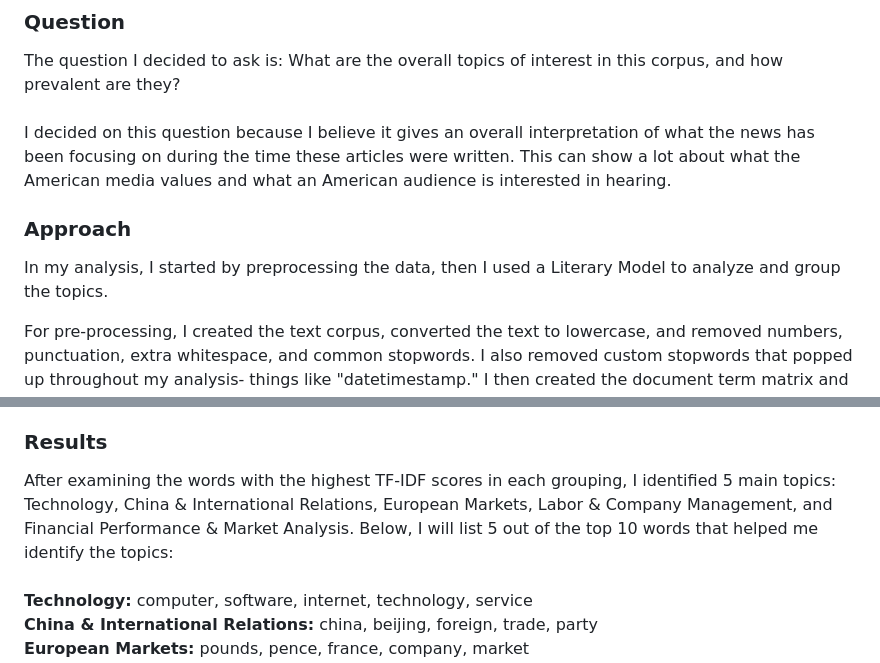
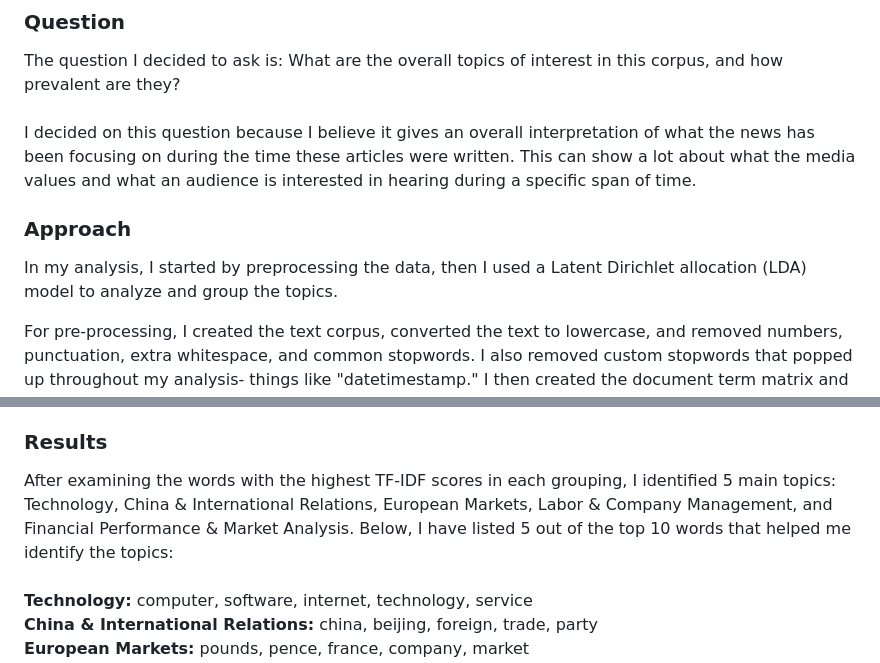
Before and after one commit to lindsaybartol/STA-S380, a Markdown page: README.md, 2 parts joined by grey strips. Rendered like a GitHub page.

```diff
--- a/README.md
+++ b/README.md
@@ -117,15 +117,15 @@ Now, we need to define these clusters, or "market segments." The turquoise clust
 ## The Reuters Corpus
 ### Question
 The question I decided to ask is: What are the overall topics of interest in this corpus, and how prevalent are they?
-<br>I decided on this question because I believe it gives an overall interpretation of what the news has been focusing on during the time these articles were written. This can show a lot about what the American media values and what an American audience is interested in hearing.
+<br>I decided on this question because I believe it gives an overall interpretation of what the news has been focusing on during the time these articles were written. This can show a lot about what the media values and what an audience is interested in hearing during a specific span of time.
 ### Approach
-In my analysis, I started by preprocessing the data, then I used a Literary Model to analyze and group the topics.
+In my analysis, I started by preprocessing the data, then I used a Latent Dirichlet allocation (LDA) model to analyze and group the topics.
 
 For pre-processing, I created the text corpus, converted the text to lowercase, and removed numbers, punctuation, extra whitespace, and common stopwords. I also removed custom stopwords that popped up throughout my analysis- things like "datetimestamp." I then created the document term matrix and looked at frequent words that showed up in at least 750 documents. Most of these words were as expected- market, price, financial. However, "china" made it up quite high on the list, showing that there is likely a lot of interest in foreign relations with China. I explored this a bit further, looking at words that were associated with China. I found words such as: ties, visit, taiwan, relations, and imports. These are words we would expect, but it does give a peak into what issues are being focused on in these articles about China: shaky relations with Taiwan, trade, and relationships with other countries. After this, I removed sparse terms, which reduced the number of words from 30K to about 800. After this, I wanted to get a general idea of important topics across the entire corpus. I applied TF-IDF weighting and printed out the top term for every tenth document. The words that popped up seemed to fall into three groups: global location, business terms, and "other."
 
 After this pre-processing and initial exploration, I decided to run a Latent Dirichlet allocation (LDA) model in order to group the topics. Because there were a large number of documents, I wanted to ensure that I would be able to capture all of the topics, so I started with a larger topic number at 15. After running the model, I found that almost all of the topics had the same words popping up. In order to get a better idea of what these topics looked like, I decided to look at the TF-IDF scores of the words within each topic. After doing so, different focuses began to arise, but there was still a lot of overlap. I decided to rerun the model with fewer topics. After running it with 10, then 5, I found that 5 topics seemed to effectively capture the overarching ideas. Lastly, I examined the distribution of these topics throughout the corpus.
 ### Results
-After examining the words with the highest TF-IDF scores in each grouping, I identified 5 main topics: Technology, China & International Relations, European Markets, Labor & Company Management, and Financial Performance & Market Analysis. Below, I will list 5 out of the top 10 words that helped me identify the topics:<br>
+After examining the words with the highest TF-IDF scores in each grouping, I identified 5 main topics: Technology, China & International Relations, European Markets, Labor & Company Management, and Financial Performance & Market Analysis. Below, I have listed 5 out of the top 10 words that helped me identify the topics:<br>
 <br>**Technology:** computer, software, internet, technology, service
 <br>**China & International Relations:** china, beijing, foreign, trade, party
 <br>**European Markets:** pounds, pence, france, company, market
```
